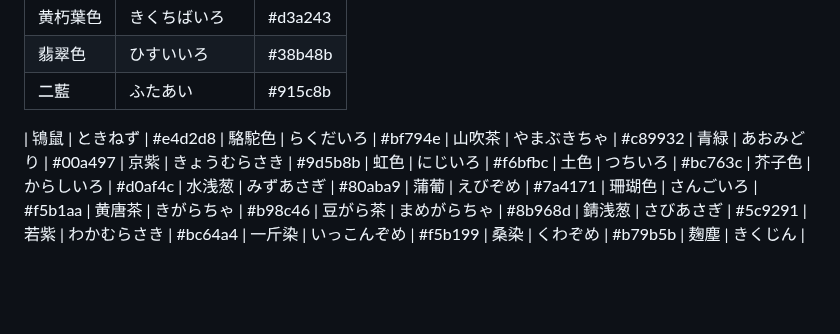
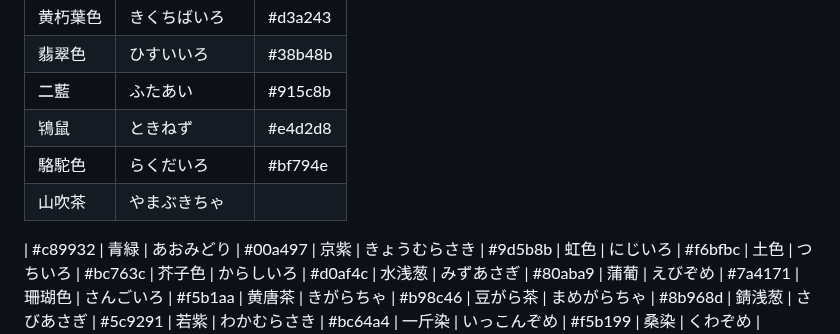
Before and after one commit to masatoomori/gcp-momozo-core, a Markdown page: .github/color_pallete.md, the part around one of its changes. Drawn GitHub-style; blank space fills up the shorter version.

```diff
--- a/.github/color_pallete.md
+++ b/.github/color_pallete.md
@@ -17,10 +17,10 @@
 | 黄朽葉色 | きくちばいろ   | #d3a243 |
 | 翡翠色   | ひすいいろ     | #38b48b |
 | 二藍     | ふたあい       | #915c8b |
+| 鴇鼠     | ときねず       | #e4d2d8 |
+| 駱駝色   | らくだいろ     | #bf794e |
+| 山吹茶   | やまぶきちゃ   |
 
-| 鴇鼠 | ときねず
-| #e4d2d8 | 駱駝色 | らくだいろ
-| #bf794e | 山吹茶 | やまぶきちゃ
 | #c89932 | 青緑 | あおみどり
 | #00a497 | 京紫 | きょうむらさき
 | #9d5b8b
```
Also changed, not shown: other parts of .github/color_pallete.md (+0 -1 lines).
